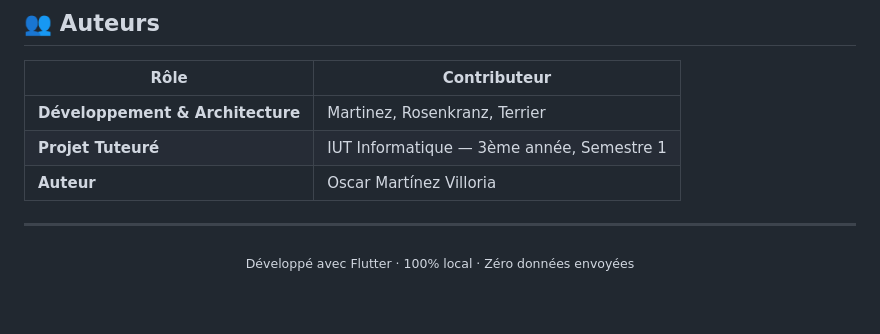
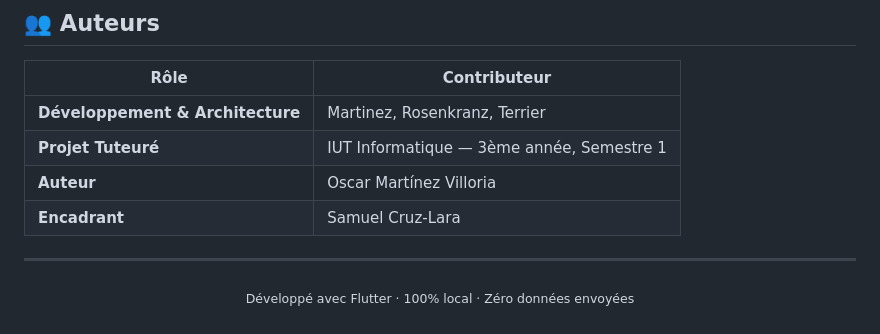
Before and after one commit to scruzlara/melanoma_detector_ptl, a Markdown page: README.md, the part around the change. Drawn GitHub-style.

Commit message:
Add supervisor tag to README
Co-Authored-By: Claude Sonnet 4.6 <noreply@anthropic.com>

```diff
--- a/README.md
+++ b/README.md
@@ -468,6 +468,7 @@ Tous droits réservés. L'utilisation, la modification et la distribution sont s
 | **Développement & Architecture** | Martinez, Rosenkranz, Terrier |
 | **Projet Tuteuré** | IUT Informatique — 3ème année, Semestre 1 |
 | **Auteur** | Oscar Martínez Villoria |
+| **Encadrant** | Samuel Cruz-Lara |
 
 ---
 
```
